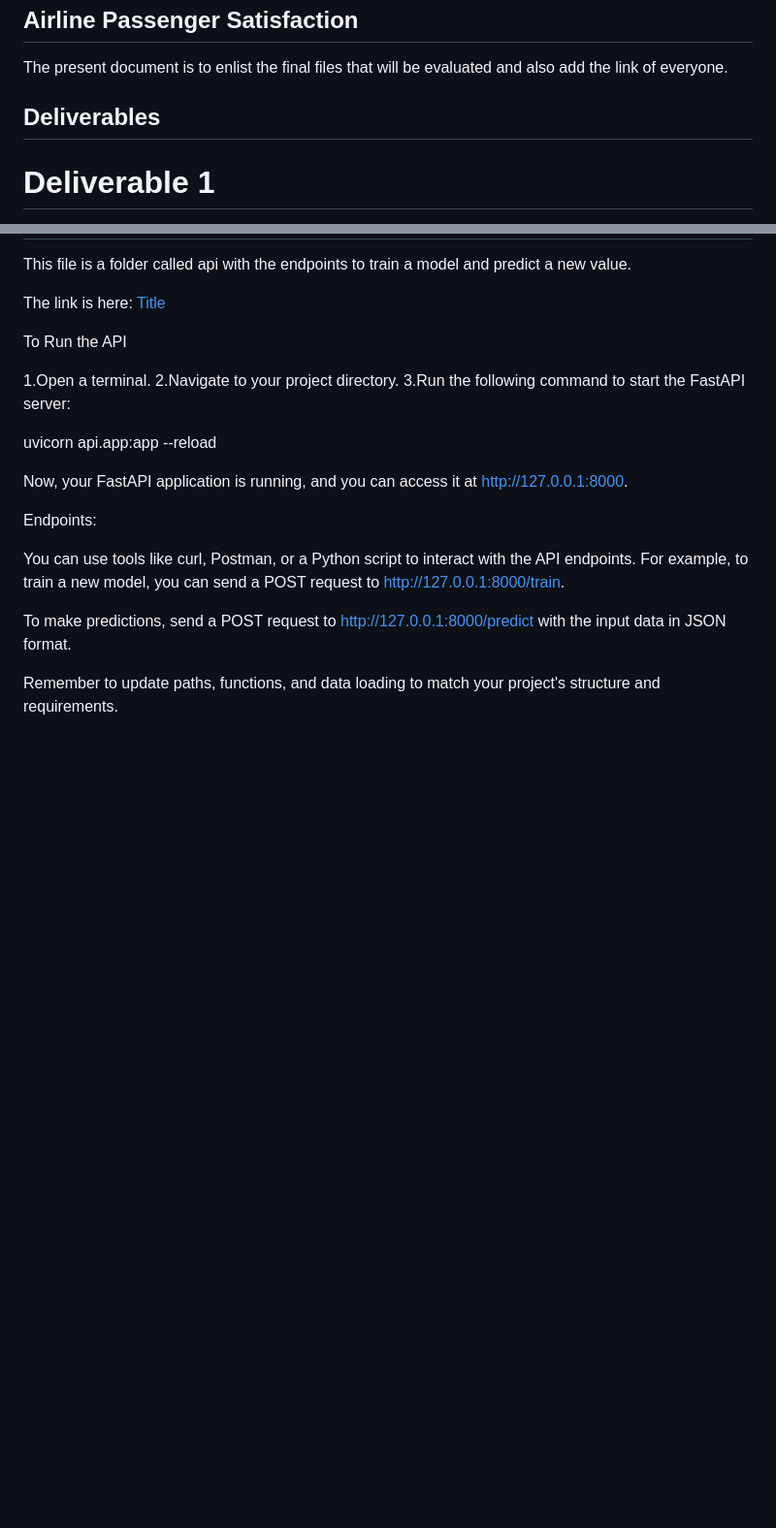
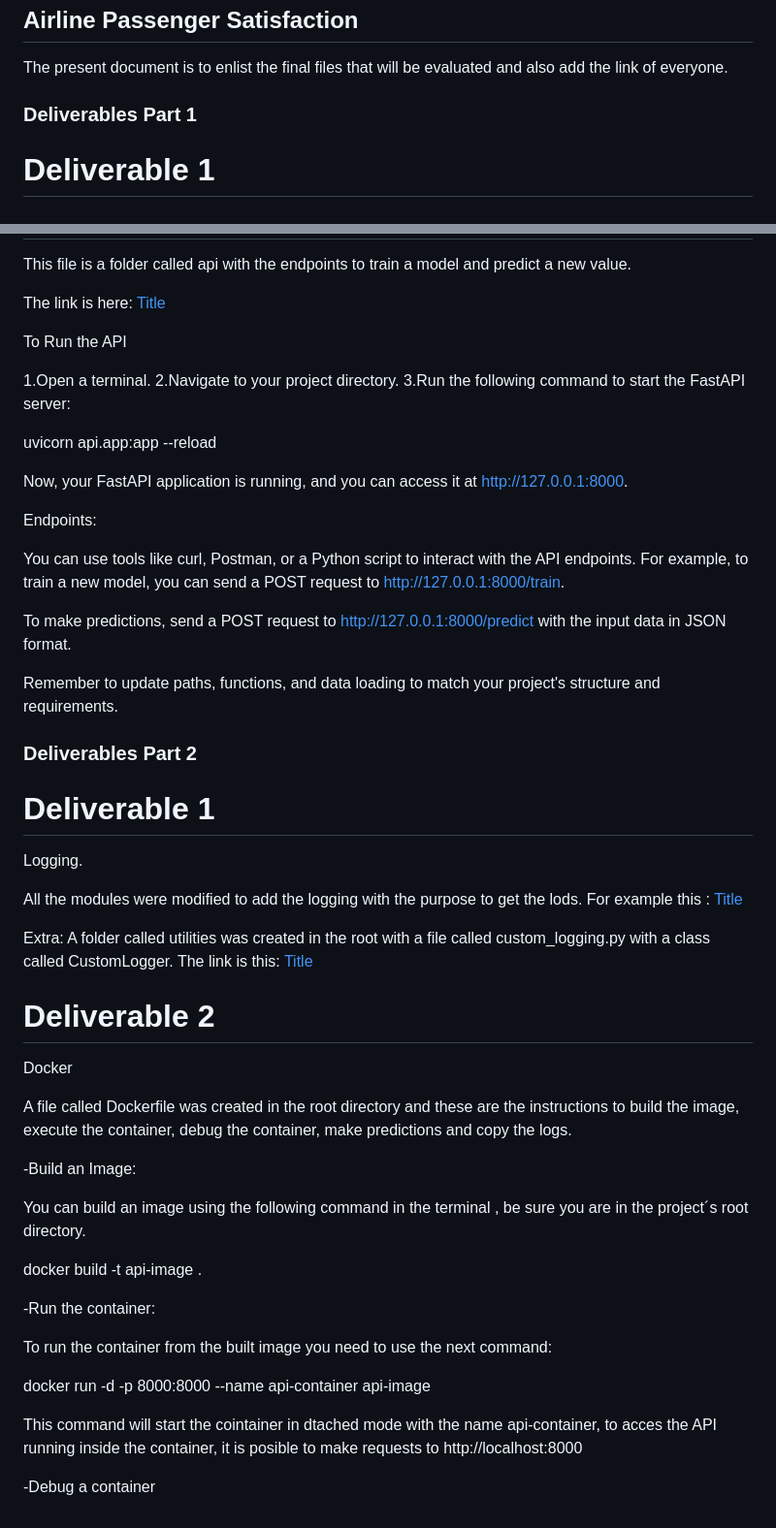
Before and after one commit to luismeparra/luigicode, a Markdown page: README.md, 2 parts joined by grey strips. Shown at 97% size. Rendered like a GitHub page; blank space fills up the shorter version.

Commit message:
git add .

```diff
--- a/README.md
+++ b/README.md
@@ -5,7 +5,7 @@
 The present document is to enlist the final files that will be evaluated
 and also add the link of everyone.
 
-## Deliverables
+### Deliverables Part 1
 
 
 # Deliverable 1
@@ -149,3 +149,37 @@ You can use tools like curl, Postman, or a Python script to interact with the AP
 To make predictions, send a POST request to http://127.0.0.1:8000/predict with the input data in JSON format.
 
 Remember to update paths, functions, and data loading to match your project's structure and requirements.
+
+
+
+### Deliverables Part 2
+
+# Deliverable 1
+Logging.
+
+All the modules were modified to add the logging with the purpose to get the lods. For example this : [Title](predict/predict.py)
+
+Extra: A folder called utilities was created in the root  with a file called custom_logging.py with a class called CustomLogger. The link is this: [Title](utilities/custom_logging.py)
+
+
+# Deliverable 2
+
+Docker
+
+A file called Dockerfile was created in the root directory and these are the instructions to build the image, execute the container, debug the container, make predictions and copy the logs.
+
+-Build an Image:
+
+You can build an image using the following command in the terminal , be sure you are in the project´s root directory.
+
+docker build -t api-image .
+
+-Run the container:
+
+To run the container from the built image you need to use the next command:
+
+docker run -d -p 8000:8000 --name api-container api-image
+
+This command will start the cointainer in dtached mode with the name api-container, to acces the API running inside the container, it is posible to make requests to http://localhost:8000
+
+-Debug a container
```
